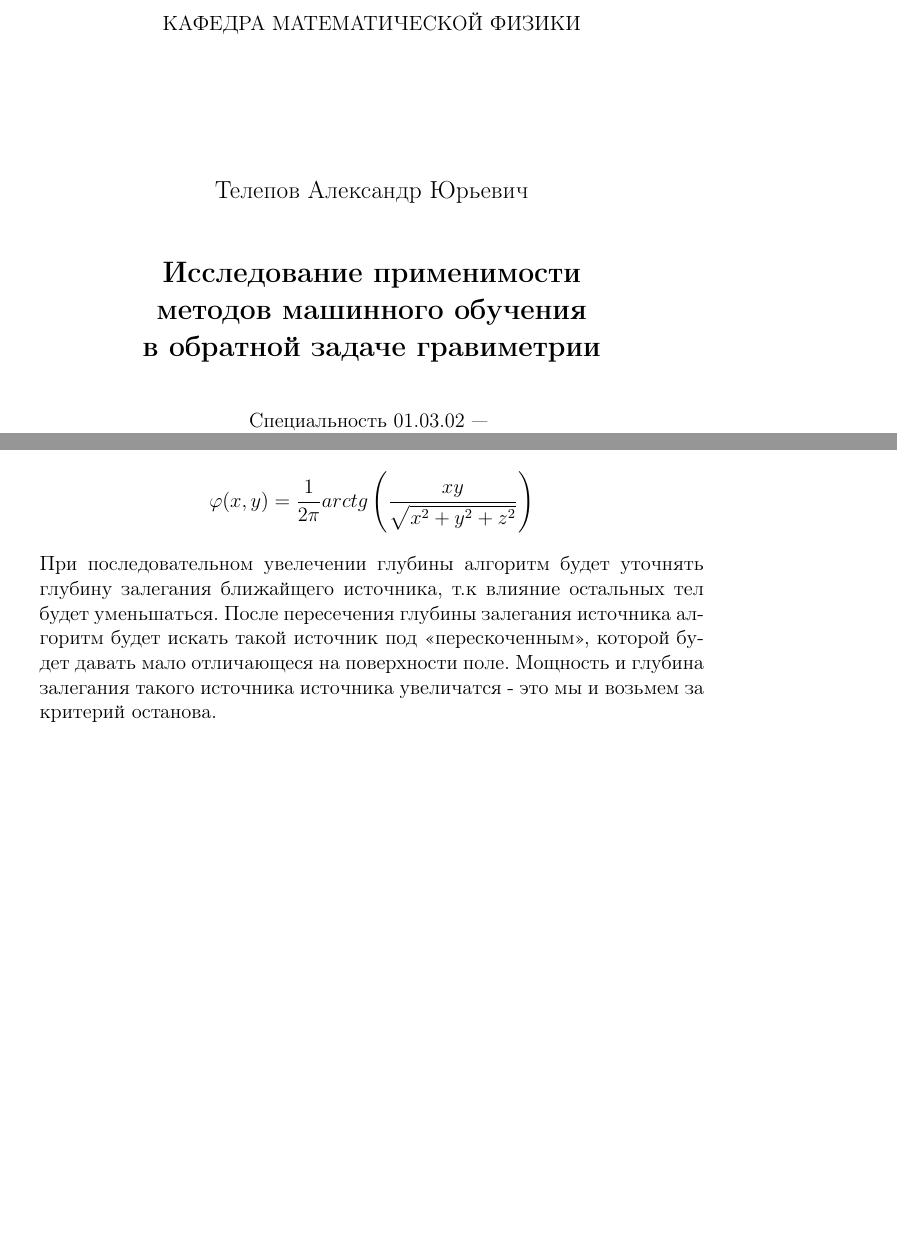
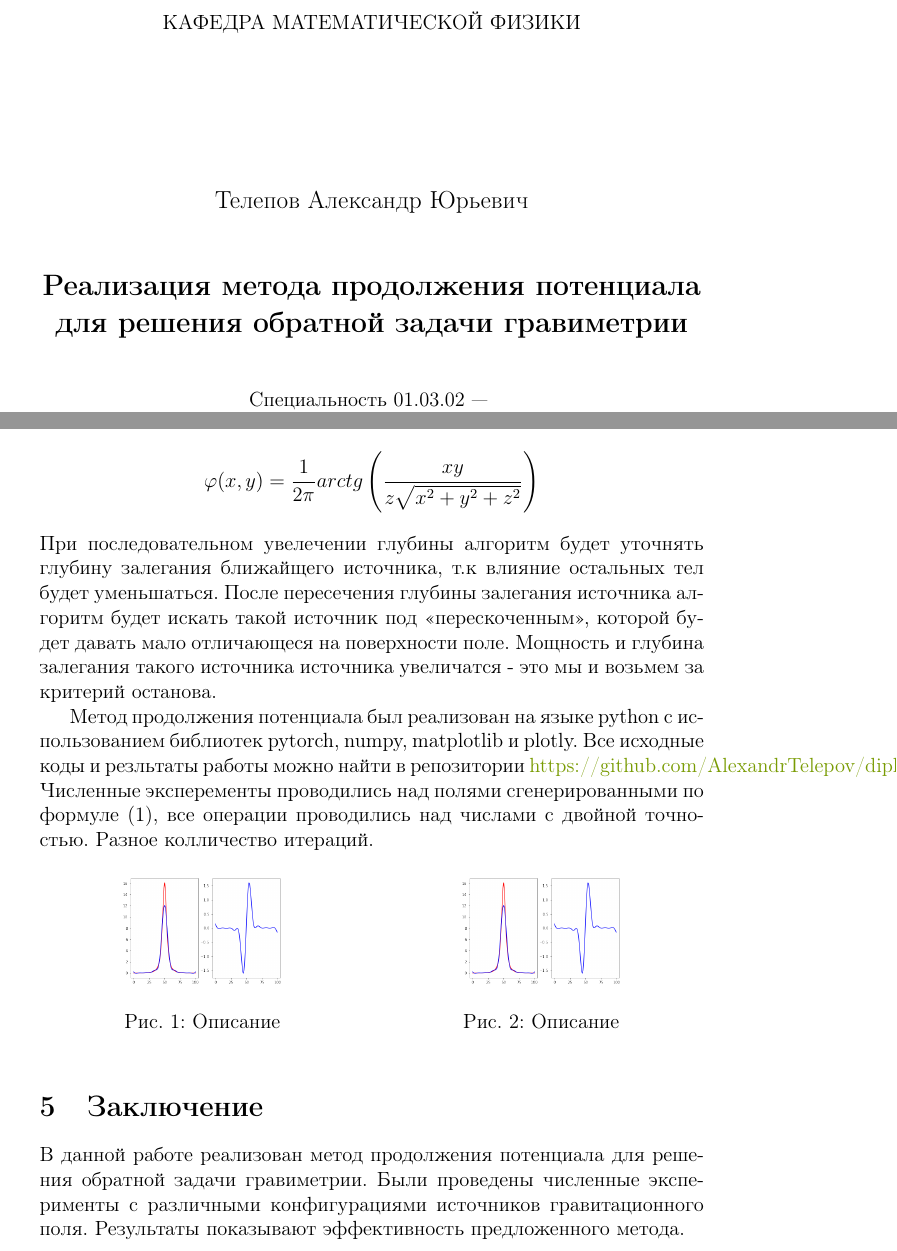
Before and after one commit to AlexandrTelepov/diploma, a LaTeX document (practic.tex): two parts of pages 1 and 8 of 9, joined at a grey line, cut so that both start at the same text, the shorter picture padded with empty space. Compiled offline with pdfLaTeX.

Commit message:
Second commit

```diff
--- a/practic.tex
+++ b/practic.tex
@@ -1,4 +1,7 @@
 \documentclass[12pt]{article}
+\usepackage[pdftex]{graphicx}
+\graphicspath{{pictures/}}
+%\DeclareGraphicsExtensions{.pdf,.png,.jpg}
 \usepackage{amsmath,amssymb,amsthm,latexsym,amsfonts}
 \usepackage[utf8]{inputenc} % Включаем поддержку UTF8
 \usepackage[T2A]{fontenc}
@@ -8,7 +11,6 @@
 \usepackage{graphicx}
 \usepackage[unicode, pdftex]{hyperref}
 \graphicspath{{pictures/}}
-\usepackage{hyperref}
 %\usepackage{indentfirst}
 \DeclareGraphicsExtensions{.pdf,.png,.jpg,.eps}
 \DeclareMathOperator*{\argmax}{argmax} % thin space, limits underneath in displays
@@ -16,6 +18,12 @@
 \title{\LaTeX}
 \date{}
 \author{}
+
+\usepackage{hyperref}
+\usepackage{xcolor}
+\definecolor{linkcolor}{HTML}{799B03} % цвет ссылок
+\definecolor{urlcolor}{HTML}{799B03} % цвет гиперссылок
+\hypersetup{pdfstartview=FitH,  linkcolor=linkcolor,urlcolor=urlcolor, colorlinks=true}
 
 
 \begin{document}
@@ -34,8 +42,8 @@
 \vfill
 \Large
 \begin{centering}
-{\bf Исследование применимости\\ методов машинного обучения \\
-в обратной задаче гравиметрии\\}
+{\bf Реализация метода продолжения потенциала \\
+для решения обратной задачи гравиметрии\\}
 \end{centering}
 \normalsize
 \vfill
@@ -183,11 +185,33 @@ $$x_n=nh_x, y_m=mh_y$$
 \[a_{ij}^{nm} = \varphi(x_i-x_n+\frac{h_x}{2},y_j-y_m+\frac{h_y}{2}) + \varphi(x_i-x_n-\frac{h_x}{2},y_j-y_m-\frac{h_y}{2}) -\] \[- \varphi(x_i-x_n-\frac{h_x}{2},y_j-y_m+\frac{h_y}{2}) - \varphi(x_i-x_n+\frac{h_x}{2},y_j-y_m-\frac{h_y}{2})\]
 %\normalsize
 
-\[\varphi(x,y)=\frac{1}{2\pi}arctg\left({\frac{xy}{\sqrt{x^2+y^2+z^2}}}\right)\]
+\[\varphi(x,y)=\frac{1}{2\pi}arctg\left({\frac{xy}{z\sqrt{x^2+y^2+z^2}}}\right)\]
 \newline
 При последовательном увелечении глубины алгоритм будет уточнять глубину залегания ближайщего источника, т.к влияние остальных тел будет уменьшаться.
 После пересечения глубины залегания источника алгоритм будет искать такой источник под «перескоченным», которой будет давать мало отличающеся на поверхности поле. Мощность и глубина залегания такого источника источника увеличатся - это мы и возьмем за критерий останова.
 
+Метод продолжения потенциала был реализован на языке python с использованием библиотек pytorch, numpy, matplotlib и plotly. Все исходные коды и резльтаты работы можно найти в репозитории \href{https://github.com/AlexandrTelepov/diploma}{https://github.com/AlexandrTelepov/diploma}.
+Численные эксперементы проводились над полями сгенерированными по формуле (1), все операции проводились над числами с двойной точностью.
+Разное колличество итераций.
+
+%\includegraphics{picture1}
+\begin{figure}[h]
+\begin{minipage}[h]{0.49\linewidth}
+\center{\includegraphics[width=0.5\linewidth]{picture1}}
+\caption{Описание}
+\label{fig:image}
+\end{minipage}
+\hfill
+\begin{minipage}[h]{0.49\linewidth}
+\center{\includegraphics[width=0.5\linewidth]{picture1}}
+\caption{Описание}
+\label{fig:image}
+\end{minipage}
+\end{figure}
+
+\section
+{Заключение}
+В данной работе реализован метод продолжения потенциала для решения обратной задачи гравиметрии. Были проведены численные эксперименты с различными конфигурациями источников гравитационного поля. Результаты показывают эффективность предложенного метода.
 \clearpage
 
 \bibliographystyle{utf8gost705u}
```
Also changed, not shown: pictures/picture1.png (added), practic.pdf, practic.tex (16 more changed lines), 1 other file.
